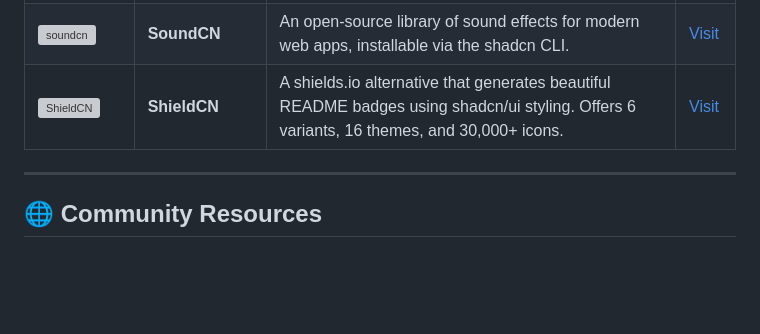
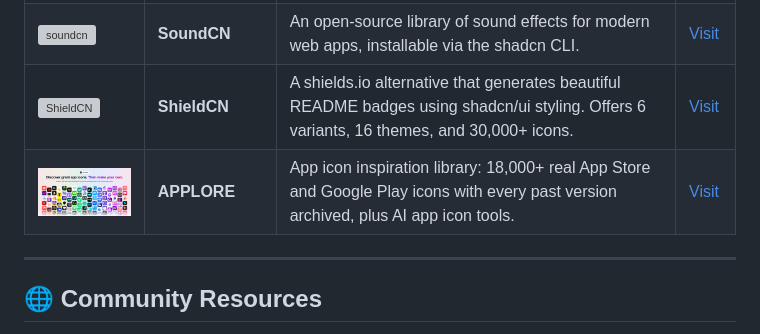
Before and after one commit to al-husayn/awesome-ui-resources, a Markdown page: README.md, the part around the change. Rendered like a GitHub page; pictures changed too: images/applore.png (added); blank space fills up the shorter version; grey boxes are pictures that could not be loaded.

Commit message:
Add APPLORE to Icons & Assets

```diff
--- a/README.md
+++ b/README.md
@@ -221,6 +221,7 @@ Collections of icons, SVGs, and design assets.
 | <img src="images/joy-icona.png" width="120" alt="Icona"/> | **Icona** | Icon library for everyone. 200+ collections, 50,000+ icons with built-in SVG editor. | [Visit](https://www.jolyui.dev/icona) |
 | <img src="images/soundcn.png" width="120" alt="soundcn"/> | **SoundCN** | An open-source library of sound effects for modern web apps, installable via the shadcn CLI. | [Visit](https://www.soundcn.xyz/) |
 | <img src="images/ShieldCN.png" width="120" alt="ShieldCN"/> | **ShieldCN** | A shields.io alternative that generates beautiful README badges using shadcn/ui styling. Offers 6 variants, 16 themes, and 30,000+ icons. | [Visit](https://www.shieldcn.dev/) |
+| <img src="images/applore.png" width="120" alt="APPLORE"/> | **APPLORE** | App icon inspiration library: 18,000+ real App Store and Google Play icons with every past version archived, plus AI app icon tools. | [Visit](https://applore.app/) |
 
 ---
 
```
